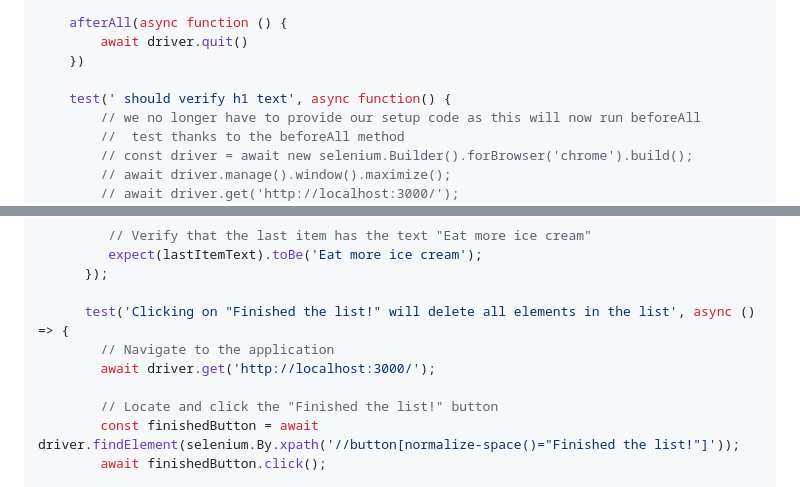
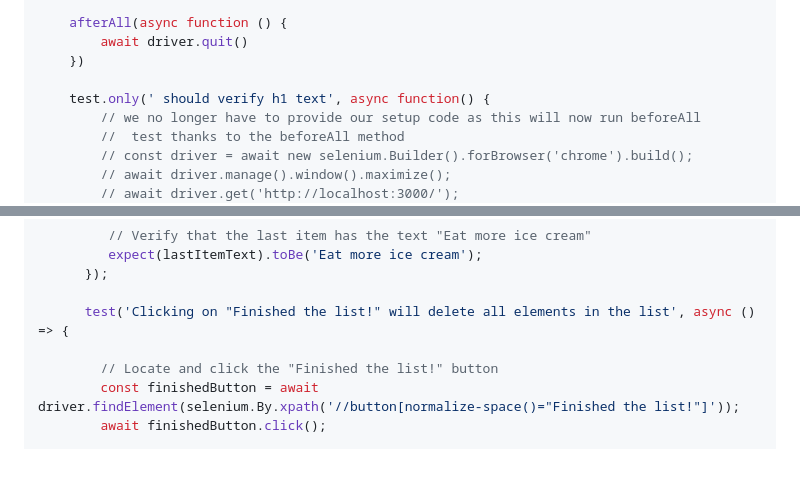
Before and after one commit to ramparvathaneni1/selenium-toDos-walkthrough, a Markdown page: README.md, 2 parts joined by grey strips. Rendered like a GitHub page; blank space fills up the shorter version.

Commit message:
updating last readme

```diff
--- a/README.md
+++ b/README.md
@@ -773,7 +773,7 @@ describe('My Selenium Tests', function () {
         await driver.quit()
     })
 
-    test(' should verify h1 text', async function() {
+    test.only(' should verify h1 text', async function() {
         // we no longer have to provide our setup code as this will now run beforeAll
         //  test thanks to the beforeAll method
         // const driver = await new selenium.Builder().forBrowser('chrome').build();
@@ -814,8 +814,6 @@ describe('My Selenium Tests', function () {
       });
 
       test('Clicking on "Finished the list!" will delete all elements in the list', async () => {
-        // Navigate to the application
-        await driver.get('http://localhost:3000/');
 
         // Locate and click the "Finished the list!" button
         const finishedButton = await driver.findElement(selenium.By.xpath('//button[normalize-space()="Finished the list!"]'));
```
